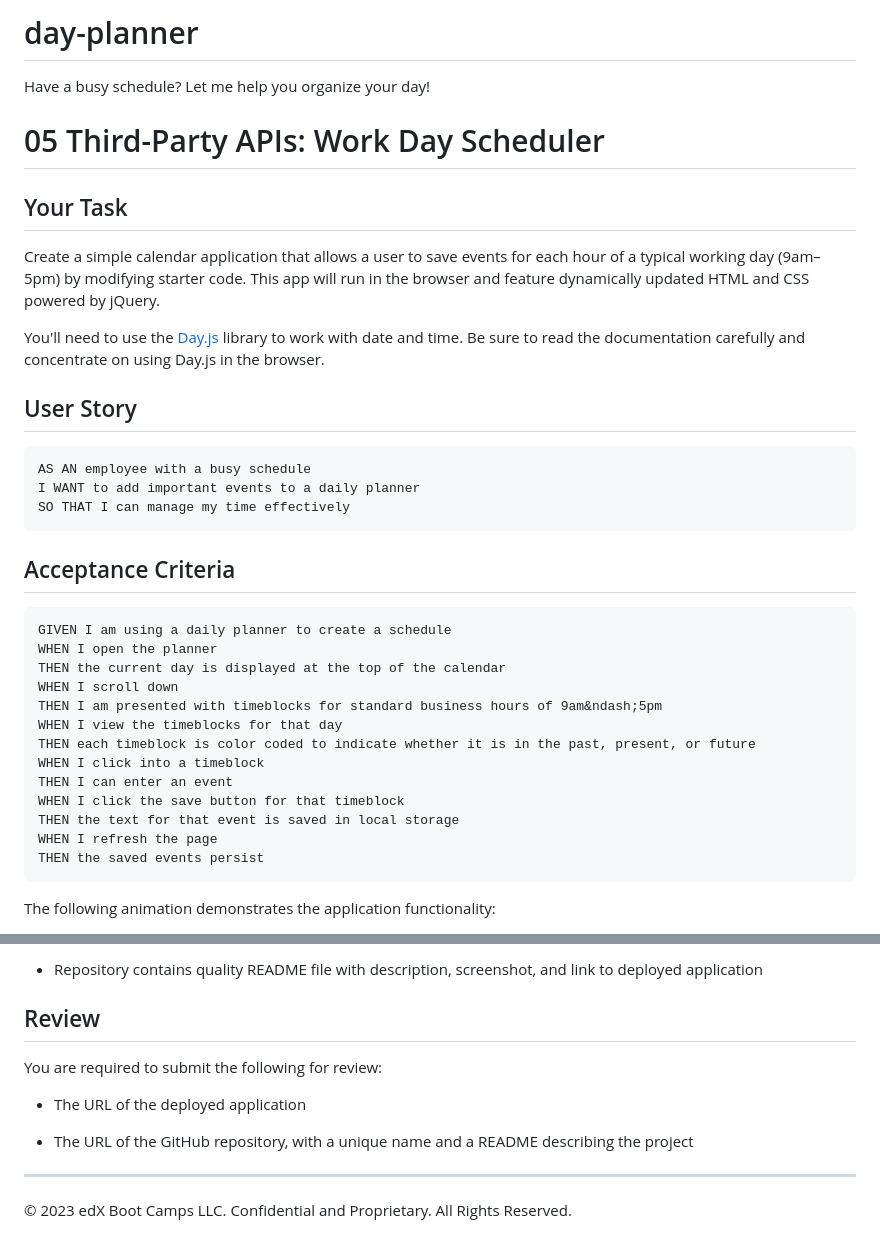
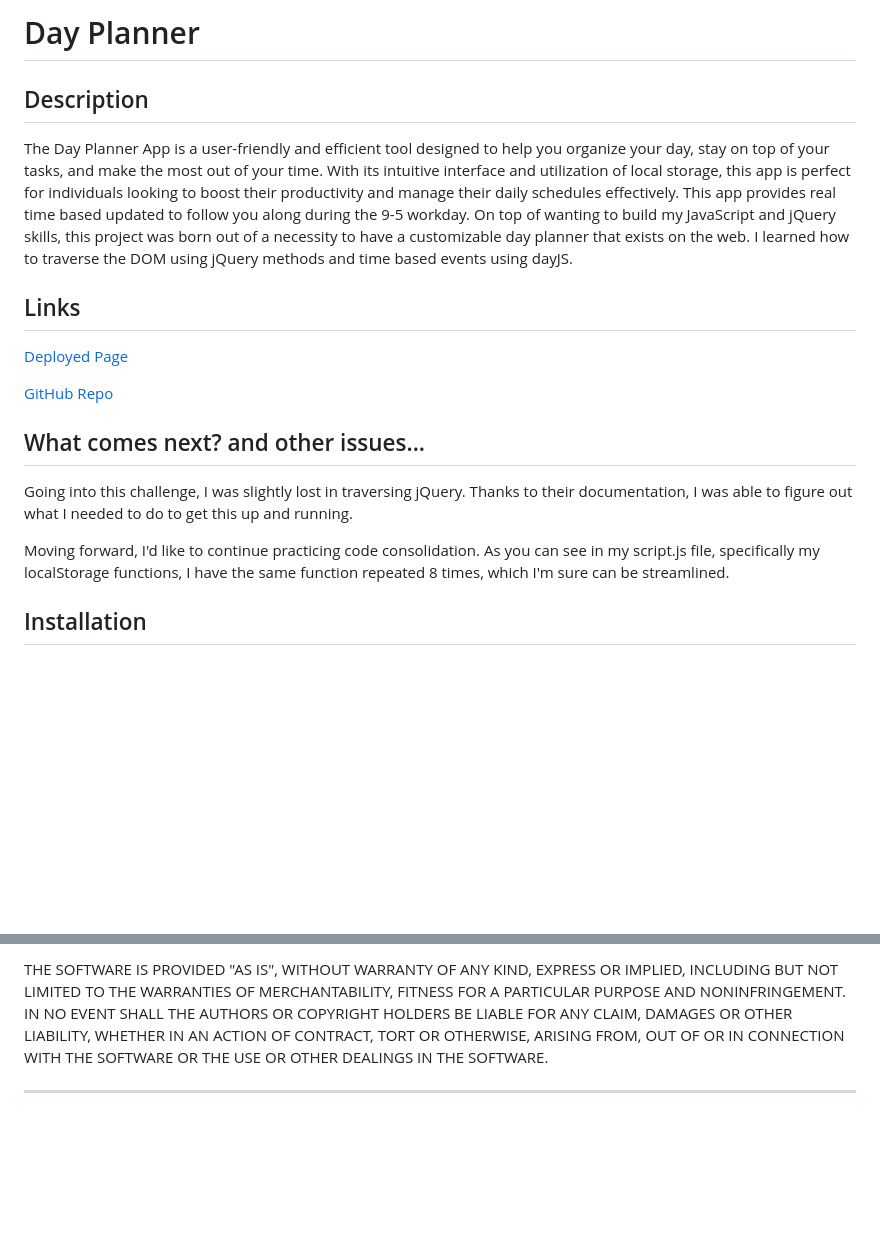
Before and after one commit to MikeTritsch/day-planner, a Markdown page: README.md, 2 parts joined by grey strips. GitHub-like rendering; blank space fills up the shorter version.

````diff
--- a/README.md
+++ b/README.md
@@ -1,39 +1,20 @@
-# day-planner
-Have a busy schedule? Let me help you organize your day!
+# Day Planner
 
-# 05 Third-Party APIs: Work Day Scheduler
+## Description
 
-## Your Task
+The Day Planner App is a user-friendly and efficient tool designed to help you organize your day, stay on top of your tasks, and make the most out of your time. With its intuitive interface and utilization of local storage, this app is perfect for individuals looking to boost their productivity and manage their daily schedules effectively. This app provides real time based updated to follow you along during the 9-5 workday. On top of wanting to build my JavaScript and jQuery skills, this project was born out of a necessity to have a customizable day planner that exists on the web. I learned how to traverse the DOM using jQuery methods and time based events using dayJS.
 
-Create a simple calendar application that allows a user to save events for each hour of a typical working day (9am&ndash;5pm) by modifying starter code. This app will run in the browser and feature dynamically updated HTML and CSS powered by jQuery.
+## Links
 
-You'll need to use the [Day.js](https://day.js.org/en/) library to work with date and time. Be sure to read the documentation carefully and concentrate on using Day.js in the browser.
+[Deployed Page](https://miketritsch.github.io/day-planner/)
 
-## User Story
+[GitHub Repo](https://github.com/MikeTritsch/day-planner)
 
-```md
-AS AN employee with a busy schedule
-I WANT to add important events to a daily planner
-SO THAT I can manage my time effectively
-```
+## What comes next? and other issues...
 
-## Acceptance Criteria
+Going into this challenge, I was slightly lost in traversing jQuery. Thanks to their documentation, I was able to figure out what I needed to do to get this up and running.
 
-```md
-GIVEN I am using a daily planner to create a schedule
-WHEN I open the planner
-THEN the current day is displayed at the top of the calendar
-WHEN I scroll down
-THEN I am presented with timeblocks for standard business hours of 9am&ndash;5pm
-WHEN I view the timeblocks for that day
-THEN each timeblock is color coded to indicate whether it is in the past, present, or future
-WHEN I click into a timeblock
-THEN I can enter an event
-WHEN I click the save button for that timeblock
-THEN the text for that event is saved in local storage
-WHEN I refresh the page
-THEN the saved events persist
-```
+Moving forward, I'd like to continue practicing code consolidation. As you can see in my script.js file, specifically my localStorage functions, I have the same function repeated 8 times, which I'm sure can be streamlined.
 
-The following animation demonstrates the application functionality:
+## Installation
 
@@ -90,13 +69,10 @@ This Challenge is graded based on the following criteria:
 
-* Repository contains quality README file with description, screenshot, and link to deployed application
+THE SOFTWARE IS PROVIDED "AS IS", WITHOUT WARRANTY OF ANY KIND, EXPRESS OR
+IMPLIED, INCLUDING BUT NOT LIMITED TO THE WARRANTIES OF MERCHANTABILITY,
+FITNESS FOR A PARTICULAR PURPOSE AND NONINFRINGEMENT. IN NO EVENT SHALL THE
+AUTHORS OR COPYRIGHT HOLDERS BE LIABLE FOR ANY CLAIM, DAMAGES OR OTHER
+LIABILITY, WHETHER IN AN ACTION OF CONTRACT, TORT OR OTHERWISE, ARISING FROM,
+OUT OF OR IN CONNECTION WITH THE SOFTWARE OR THE USE OR OTHER DEALINGS IN THE
+SOFTWARE.
 
-## Review
-
-You are required to submit the following for review:
-
-* The URL of the deployed application
-
-* The URL of the GitHub repository, with a unique name and a README describing the project
-
-- - -
-© 2023 edX Boot Camps LLC. Confidential and Proprietary. All Rights Reserved.
+---
````
Also changed, not shown: other parts of README.md (+28 -30 lines), assets/images/demo.gif (added), assets/images/demo.png (added), 2 other files.
